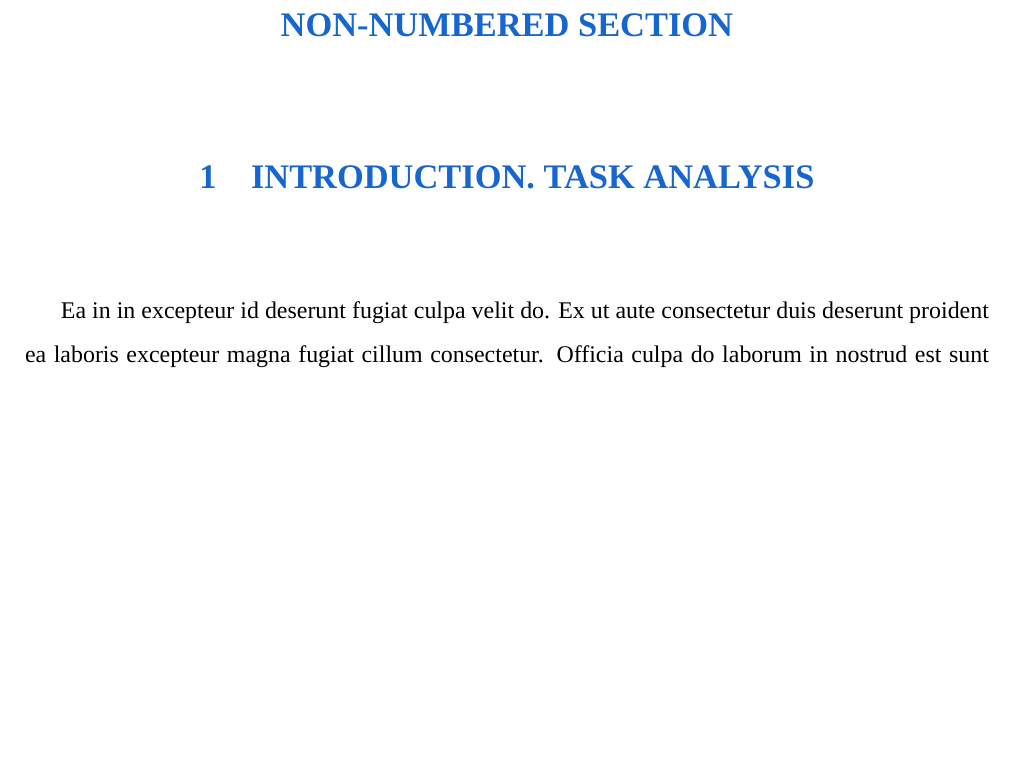
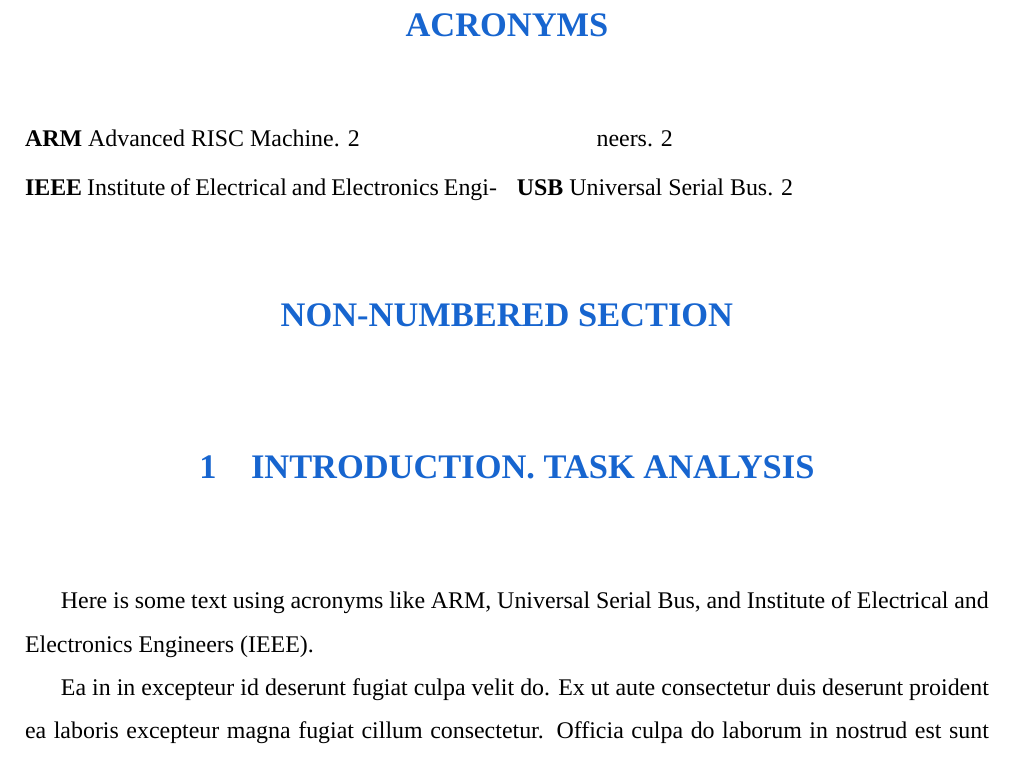
Before and after one commit to sudoLife/vilniustech-thesis-template, a LaTeX thesis (thesis.tex): part of page 4 of 5, cut at the place of the change, the shorter picture padded with empty space. Compiled offline with XeLaTeX; a missing font is replaced by an installed copy or a similar font.

Commit message:
Acronym reference list

```diff
--- a/thesis.tex
+++ b/thesis.tex
@@ -8,6 +8,13 @@
 \usepackage{amsmath}
 \usepackage{minted}
 \usepackage{setspace} % For line spacing
+\usepackage[acronym]{glossaries}
+\usepackage{glossary-mcols}
+
+\makeglossaries
+\newacronym{arm}{ARM}{Advanced RISC Machine}
+\newacronym{usb}{USB}{Universal Serial Bus}
+\newacronym{ieee}{IEEE}{Institute of Electrical and Electronics Engineers}
 
 % use this if you want to number figures according to sections - use what?
 
@@ -22,11 +29,15 @@
 
 \include{tableofcontents}
 
+\printglossary[type=\acronymtype, style=mcolindex]
+
 \setstretch{1.5}  % 1.5 line spacing, make sure to use it only from here
 
 \nsection{Non-numbered section}
 
 \section{Introduction. Task Analysis}
+
+Here is some text using acronyms like \acrshort{arm}, \acrlong{usb}, and \acrfull{ieee}.
 
 Ea in in excepteur id deserunt fugiat culpa velit do. Ex ut aute consectetur
 duis deserunt proident ea laboris excepteur magna fugiat cillum consectetur.
```
